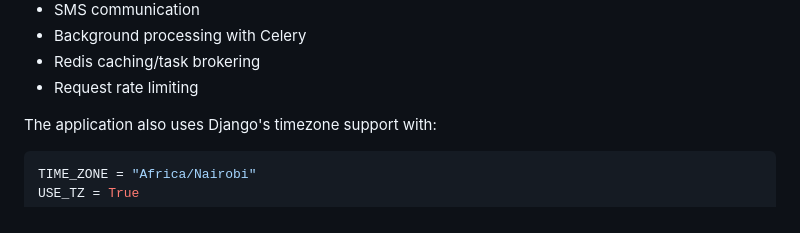
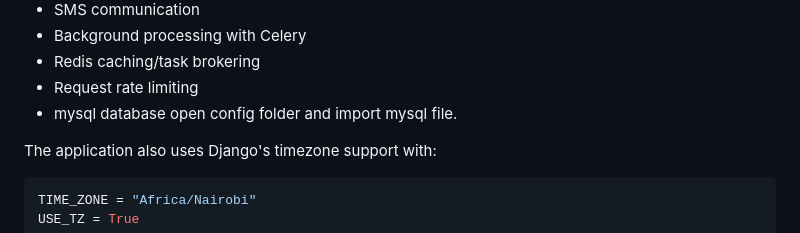
Before and after one commit to Austinemoodydev/ecommercewebapplication, a Markdown page: README.md, the part around the change. GitHub-like rendering.

Commit message:
Add note about MySQL database configuration

```diff
--- a/README.md
+++ b/README.md
@@ -31,6 +31,7 @@ The main application areas are:
 * Background processing with Celery
 * Redis caching/task brokering
 * Request rate limiting
+* mysql database open config folder and import mysql file.
 
 The application also uses Django's timezone support with:
 
```
